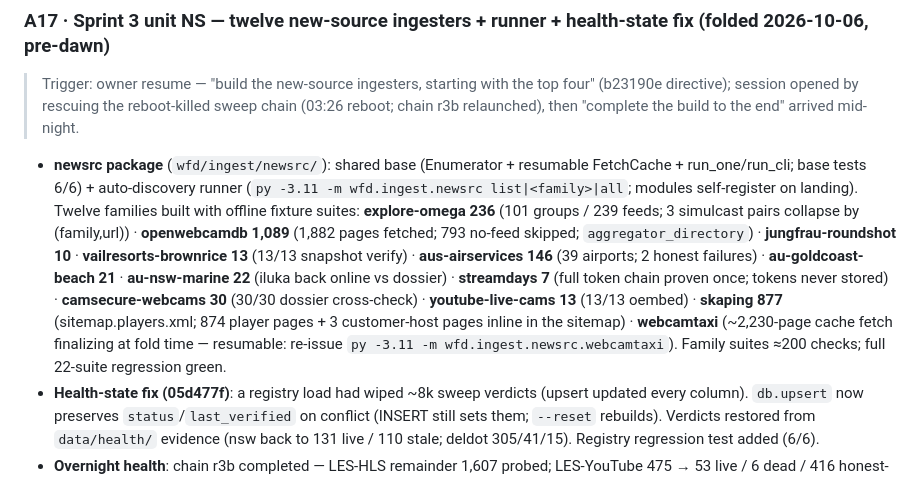
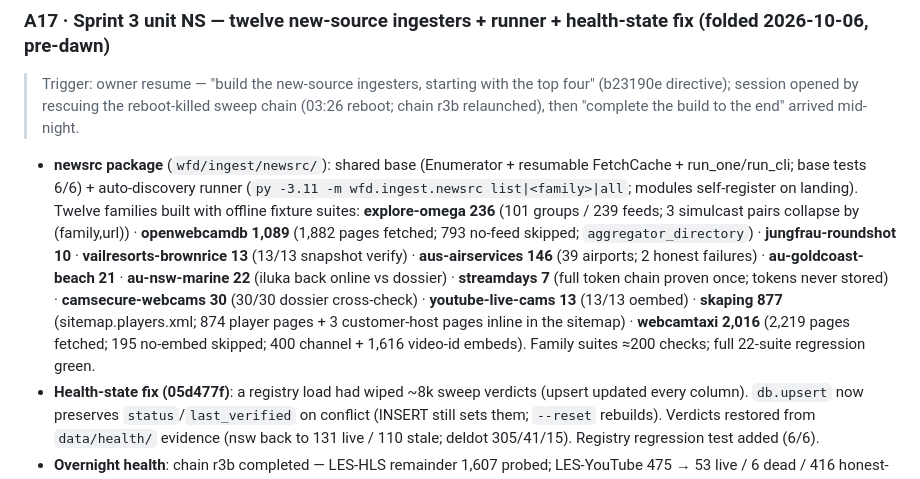
Before and after one commit to ModdySwag/world-feed-db, a Markdown page: PLAN.md, the part around the change. Drawn GitHub-style.

Commit message:
A17/catalog update: webcamtaxi fetch completed — 2,016 rows (2,219 pages, 195 no-embed skipped); registry re-loaded (12/12 families live)

```diff
--- a/PLAN.md
+++ b/PLAN.md
@@ -279,7 +279,7 @@ Next moves: token-extraction spikes (Skyline, BalticLiveCam) at build time; Wind
 
 > Trigger: owner resume — "build the new-source ingesters, starting with the top four" (b23190e directive); session opened by rescuing the reboot-killed sweep chain (03:26 reboot; chain r3b relaunched), then "complete the build to the end" arrived mid-night.
 
-- **newsrc package** (`wfd/ingest/newsrc/`): shared base (Enumerator + resumable FetchCache + run_one/run_cli; base tests 6/6) + auto-discovery runner (`py -3.11 -m wfd.ingest.newsrc list|<family>|all`; modules self-register on landing). Twelve families built with offline fixture suites: **explore-omega 236** (101 groups / 239 feeds; 3 simulcast pairs collapse by (family,url)) · **openwebcamdb 1,089** (1,882 pages fetched; 793 no-feed skipped; `aggregator_directory`) · **jungfrau-roundshot 10** · **vailresorts-brownrice 13** (13/13 snapshot verify) · **aus-airservices 146** (39 airports; 2 honest failures) · **au-goldcoast-beach 21** · **au-nsw-marine 22** (iluka back online vs dossier) · **streamdays 7** (full token chain proven once; tokens never stored) · **camsecure-webcams 30** (30/30 dossier cross-check) · **youtube-live-cams 13** (13/13 oembed) · **skaping 877** (sitemap.players.xml; 874 player pages + 3 customer-host pages inline in the sitemap) · **webcamtaxi** (~2,230-page cache fetch finalizing at fold time — resumable: re-issue `py -3.11 -m wfd.ingest.newsrc.webcamtaxi`). Family suites ≈200 checks; full 22-suite regression green.
+- **newsrc package** (`wfd/ingest/newsrc/`): shared base (Enumerator + resumable FetchCache + run_one/run_cli; base tests 6/6) + auto-discovery runner (`py -3.11 -m wfd.ingest.newsrc list|<family>|all`; modules self-register on landing). Twelve families built with offline fixture suites: **explore-omega 236** (101 groups / 239 feeds; 3 simulcast pairs collapse by (family,url)) · **openwebcamdb 1,089** (1,882 pages fetched; 793 no-feed skipped; `aggregator_directory`) · **jungfrau-roundshot 10** · **vailresorts-brownrice 13** (13/13 snapshot verify) · **aus-airservices 146** (39 airports; 2 honest failures) · **au-goldcoast-beach 21** · **au-nsw-marine 22** (iluka back online vs dossier) · **streamdays 7** (full token chain proven once; tokens never stored) · **camsecure-webcams 30** (30/30 dossier cross-check) · **youtube-live-cams 13** (13/13 oembed) · **skaping 877** (sitemap.players.xml; 874 player pages + 3 customer-host pages inline in the sitemap) · **webcamtaxi 2,016** (2,219 pages fetched; 195 no-embed skipped; 400 channel + 1,616 video-id embeds). Family suites ≈200 checks; full 22-suite regression green.
 - **Health-state fix (05d477f)**: a registry load had wiped ~8k sweep verdicts (upsert updated every column). `db.upsert` now preserves `status`/`last_verified` on conflict (INSERT still sets them; `--reset` rebuilds). Verdicts restored from `data/health/` evidence (nsw back to 131 live / 110 stale; deldot 305/41/15). Registry regression test added (6/6).
 - **Overnight health**: chain r3b completed — LES-HLS remainder 1,607 probed; LES-YouTube 475 → 53 live / 6 dead / 416 honest-unknown (yt-dlp rc=1 mapping; refinement still queued). Chain r4 launched: per-family pilot sweeps (jungfrau 600s gap · vail 120s · airservices sample · au coastal HLS · camsecure · youtube-live-cams · sampled explore/openwebcamdb/webcamtaxi). **skaping + streamdays excluded from sweeps pending resolve-on-demand probers** (their urls are pages/token chains, not media).
 - At fold time: registry now: 33530 rows · by_provenance={'aggregator_directory': 1094, 'exposure_aggregator': 20881, 'public_by_design': 11555}.
```
Also changed, not shown: SOURCES-CATALOG.md (+1 -1 lines).
